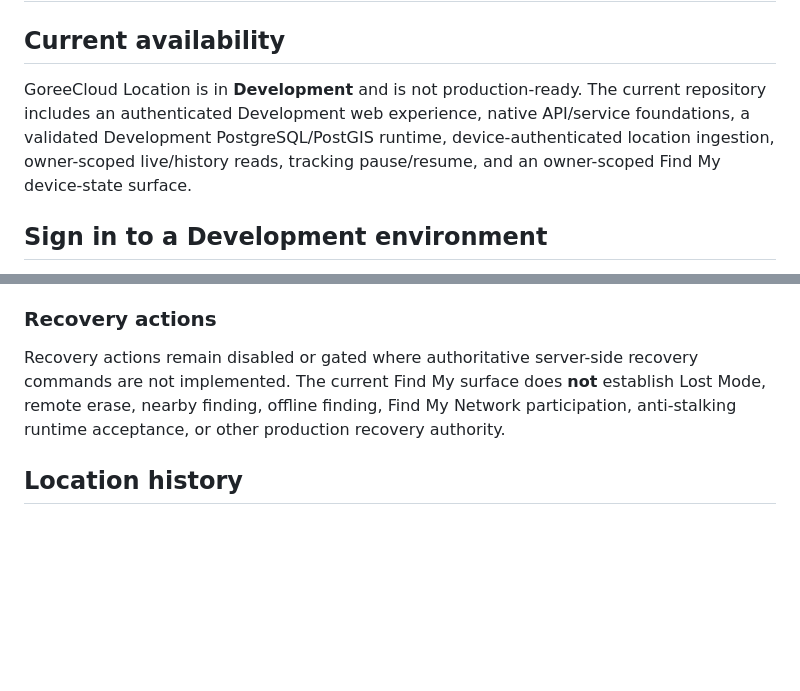
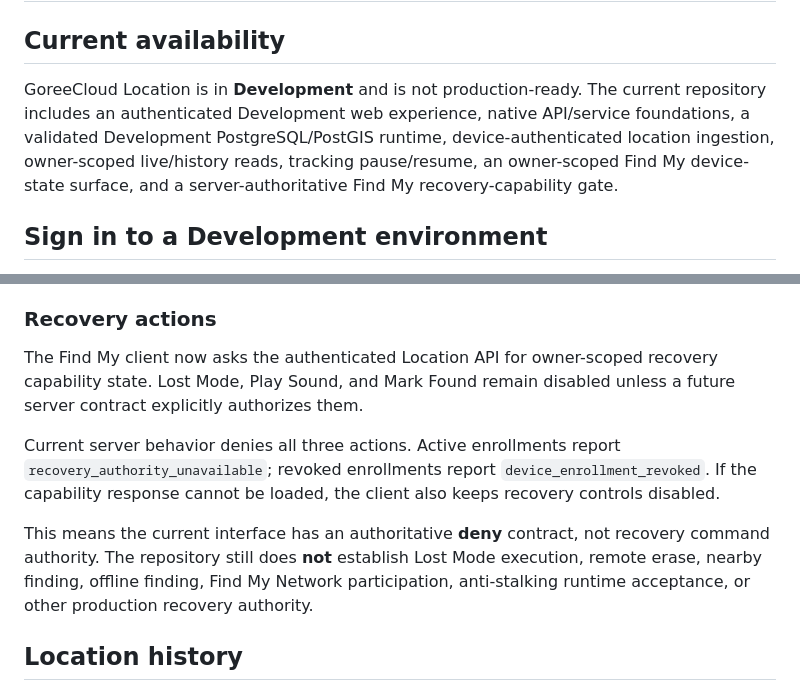
Before and after one commit to GoreeCloud/goreecloud-location, a Markdown page: USER-MANUAL.md, 2 parts joined by grey strips. Rendered like a GitHub page; blank space fills up the shorter version.

Commit message:
Update Location manual for recovery capability gating

```diff
--- a/USER-MANUAL.md
+++ b/USER-MANUAL.md
@@ -2,7 +2,7 @@
 
 ## Current availability
 
-GoreeCloud Location is in **Development** and is not production-ready. The current repository includes an authenticated Development web experience, native API/service foundations, a validated Development PostgreSQL/PostGIS runtime, device-authenticated location ingestion, owner-scoped live/history reads, tracking pause/resume, and an owner-scoped Find My device-state surface.
+GoreeCloud Location is in **Development** and is not production-ready. The current repository includes an authenticated Development web experience, native API/service foundations, a validated Development PostgreSQL/PostGIS runtime, device-authenticated location ingestion, owner-scoped live/history reads, tracking pause/resume, an owner-scoped Find My device-state surface, and a server-authoritative Find My recovery-capability gate.
 
 ## Sign in to a Development environment
 
@@ -48,7 +48,11 @@ These labels are Development presentation states. In particular, **Offline** is
 
 ### Recovery actions
 
-Recovery actions remain disabled or gated where authoritative server-side recovery commands are not implemented. The current Find My surface does **not** establish Lost Mode, remote erase, nearby finding, offline finding, Find My Network participation, anti-stalking runtime acceptance, or other production recovery authority.
+The Find My client now asks the authenticated Location API for owner-scoped recovery capability state. Lost Mode, Play Sound, and Mark Found remain disabled unless a future server contract explicitly authorizes them.
+
+Current server behavior denies all three actions. Active enrollments report `recovery_authority_unavailable`; revoked enrollments report `device_enrollment_revoked`. If the capability response cannot be loaded, the client also keeps recovery controls disabled.
+
+This means the current interface has an authoritative **deny** contract, not recovery command authority. The repository still does **not** establish Lost Mode execution, remote erase, nearby finding, offline finding, Find My Network participation, anti-stalking runtime acceptance, or other production recovery authority.
 
 ## Location history
 
```
